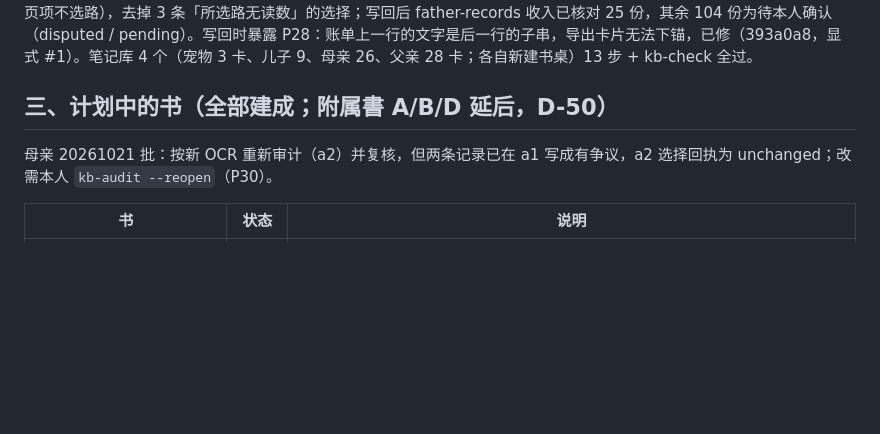
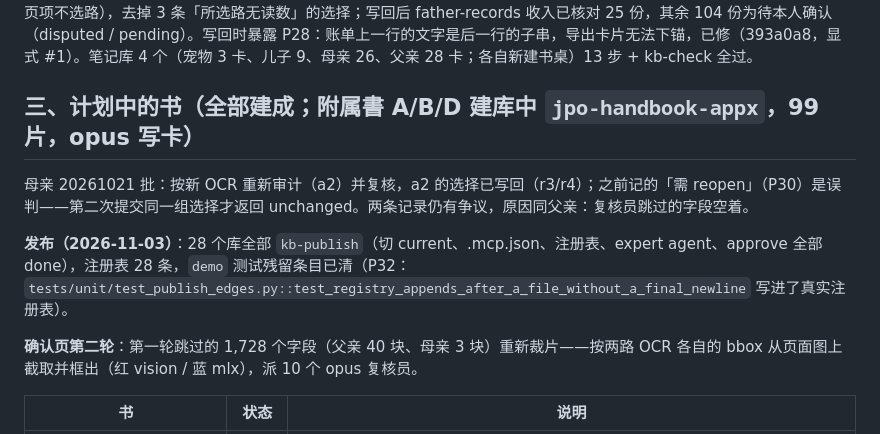
Before and after one commit to bubiji/klode-kit, a Markdown page: docs/迁移状态.md, the part around the change. Drawn GitHub-style; blank space fills up the shorter version.

Commit message:
docs: status — 28 libraries published, demo entry cleared, P30 corrected, second-pass confirm review and 附属書 build under way
Co-Authored-By: Claude Fable 5.1 <noreply@anthropic.com>

```diff
--- a/docs/迁移状态.md
+++ b/docs/迁移状态.md
@@ -23,9 +23,13 @@
 
 在私有项目内进行，这里只记计数：化验、处方单据 102 份已全部入库（父亲 24 批、母亲 5 批、儿子 9 批）；文字层 PDF 自动核对，其余停在确认页，由 sonnet 复核员按 D-43 代点，拿不准的留给本人。复核员发现的系统问题（P18）：截图类单据的裁片是多行、两栏的长条，个别字段的取值可能来自相邻行或右栏，即「字段 ↔ 项目」对应可能错位。复核员只在原图上能对上的地方选值，其余跳过；跳过项未处理的记录保持待确认、不进库。所以截图类记录多数要等本人复核，文字层 PDF 的记录不受影响。已建成：son-records、mother-records、father-records（13 步 + kb-check 全过；只含已核对记录）。父亲的确认页 40 块由 10 个 sonnet 复核员代点完（2026-11-03）：主会话逐块核验（字段归属、所选路有读数、整页项不选路），去掉 3 条「所选路无读数」的选择；写回后 father-records 收入已核对 25 份，其余 104 份为待本人确认（disputed / pending）。写回时暴露 P28：账单上一行的文字是后一行的子串，导出卡片无法下锚，已修（393a0a8，显式 #1）。笔记库 4 个（宠物 3 卡、儿子 9、母亲 26、父亲 28 卡；各自新建书桌）13 步 + kb-check 全过。
 
-## 三、计划中的书（全部建成；附属書 A/B/D 延后，D-50）
+## 三、计划中的书（全部建成；附属書 A/B/D 建库中 `jpo-handbook-appx`，99 片，opus 写卡）
 
-母亲 20261021 批：按新 OCR 重新审计（a2）并复核，但两条记录已在 a1 写成有争议，a2 选择回执为 unchanged；改需本人 `kb-audit --reopen`（P30）。
+母亲 20261021 批：按新 OCR 重新审计（a2）并复核，a2 的选择已写回（r3/r4）；之前记的「需 reopen」（P30）是误判——第二次提交同一组选择才返回 unchanged。两条记录仍有争议，原因同父亲：复核员跳过的字段空着。
+
+**发布（2026-11-03）**：28 个库全部 `kb-publish`（切 current、.mcp.json、注册表、expert agent、approve 全部 done），注册表 28 条，`demo` 测试残留条目已清（P32：`tests/unit/test_publish_edges.py::test_registry_appends_after_a_file_without_a_final_newline` 写进了真实注册表）。
+
+**确认页第二轮**：第一轮跳过的 1,728 个字段（父亲 40 块、母亲 3 块）重新裁片——按两路 OCR 各自的 bbox 从页面图上截取并框出（红 vision / 蓝 mlx），派 10 个 opus 复核员。
 
 | 书 | 状态 | 说明 |
 |---|---|---|
```
